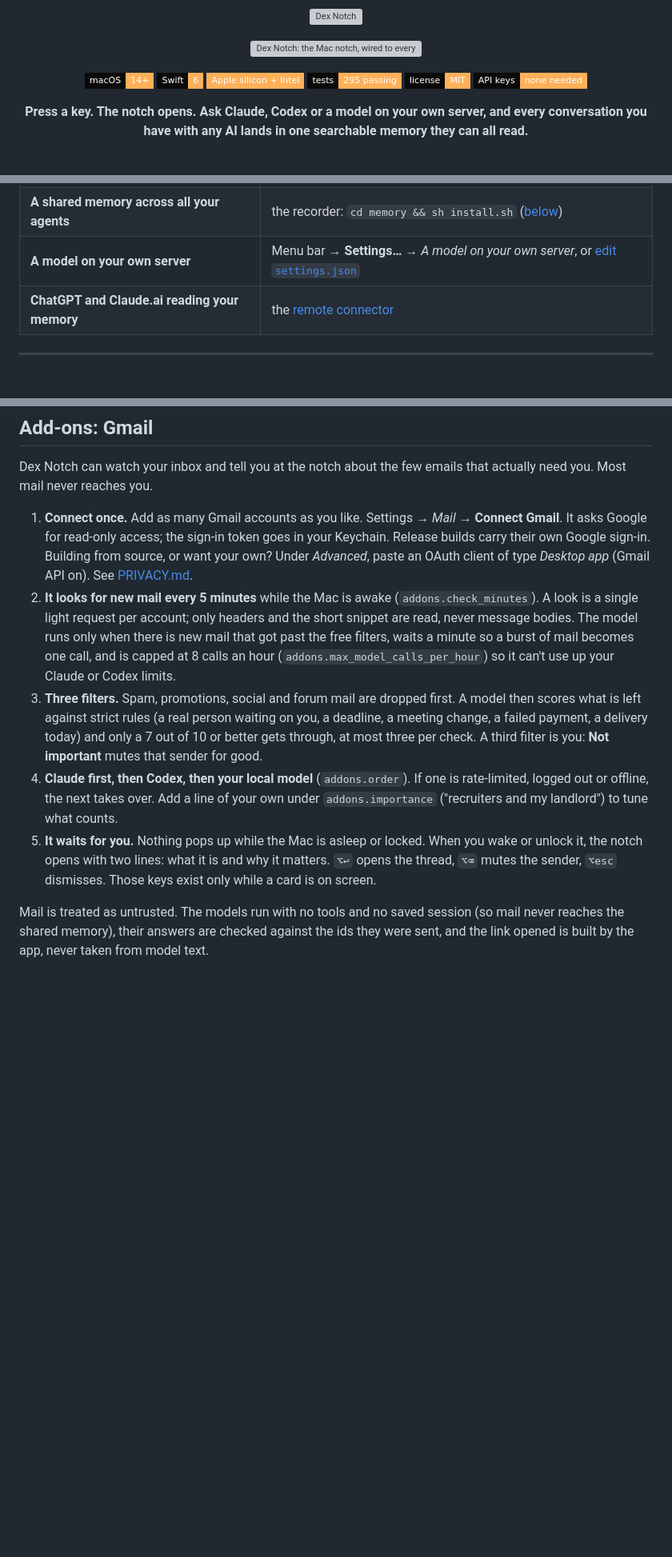
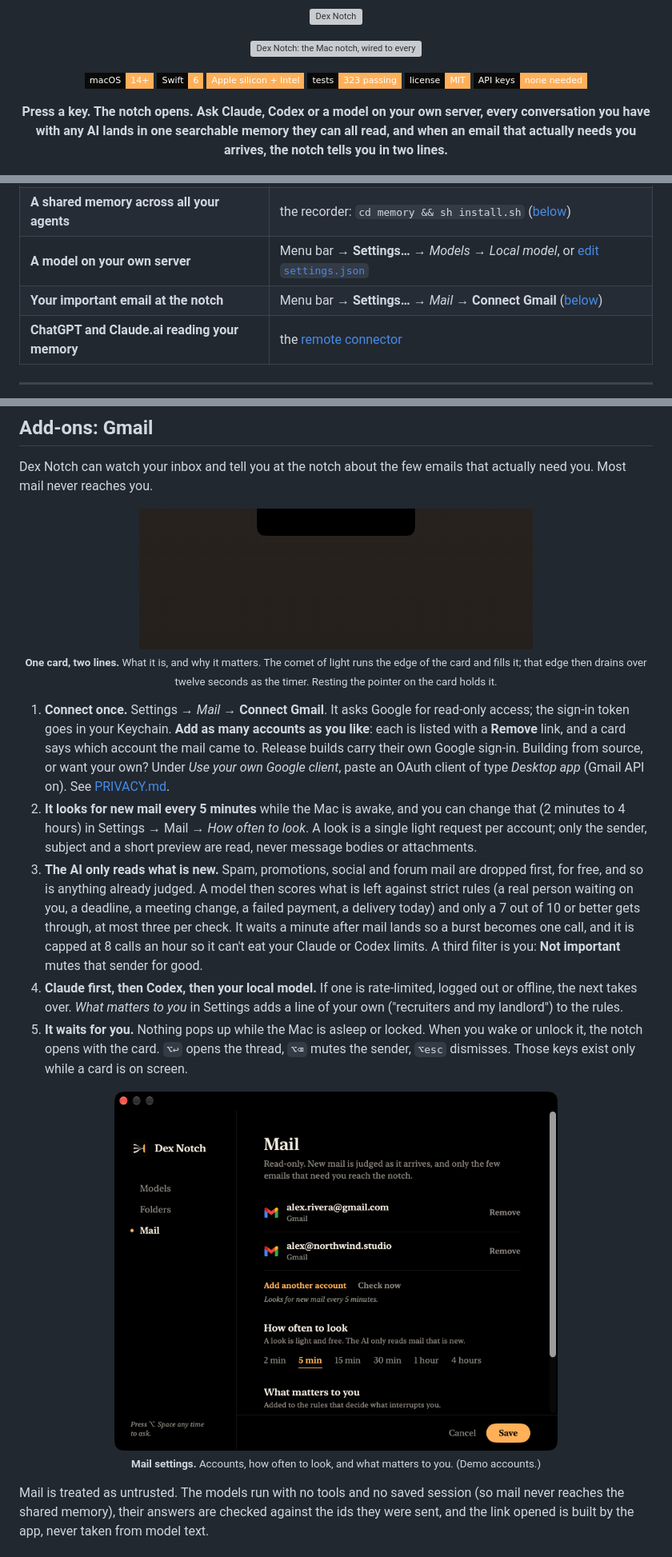
Before and after one commit to Dextron04/dex-notch, a Markdown page: README.md, 3 parts joined by grey strips. Shown at 80% size. GitHub-like rendering; pictures changed too: docs/assets/alert.gif (added), docs/assets/shot-mail.png (added); badges without logos; blank space fills up the shorter version; grey boxes are pictures that could not be loaded.

Commit message:
docs: README for Dex Notch: new logo, mail alerts with several accounts, check frequency, new settings window, alert keys, counts

```diff
--- a/README.md
+++ b/README.md
@@ -10,13 +10,13 @@
   <img alt="macOS 14+" src="https://img.shields.io/badge/macOS-14%2B-0b0a09?style=flat-square&labelColor=0b0a09&color=ffb059">
   <img alt="Swift 6" src="https://img.shields.io/badge/Swift-6-0b0a09?style=flat-square&labelColor=0b0a09&color=ffb059">
   <img alt="Universal app" src="https://img.shields.io/badge/Apple%20silicon%20%2B%20Intel-0b0a09?style=flat-square&labelColor=0b0a09&color=ffb059">
-  <img alt="295 tests" src="https://img.shields.io/badge/tests-295%20passing-0b0a09?style=flat-square&labelColor=0b0a09&color=ffb059">
+  <img alt="323 tests" src="https://img.shields.io/badge/tests-323%20passing-0b0a09?style=flat-square&labelColor=0b0a09&color=ffb059">
   <img alt="MIT license" src="https://img.shields.io/badge/license-MIT-0b0a09?style=flat-square&labelColor=0b0a09&color=ffb059">
   <img alt="No API keys" src="https://img.shields.io/badge/API%20keys-none%20needed-0b0a09?style=flat-square&labelColor=0b0a09&color=ffb059">
 </p>
 
 <p align="center">
-  <b>Press a key. The notch opens. Ask Claude, Codex or a model on your own server, and every conversation you have with any AI lands in one searchable memory they can all read.</b>
+  <b>Press a key. The notch opens. Ask Claude, Codex or a model on your own server, every conversation you have with any AI lands in one searchable memory they can all read, and when an email that actually needs you arrives, the notch tells you in two lines.</b>
 </p>
 
 <p align="center">
@@ -61,7 +61,8 @@ Don't have `claude` or `codex` yet? The notch tells you what to install and wait
 |---|---|
 | **Just ask Claude or Codex from a hotkey** | nothing else. That is the DMG. |
 | **A shared memory across all your agents** | the recorder: `cd memory && sh install.sh` ([below](#shared-memory-the-recorder)) |
-| **A model on your own server** | Menu bar → **Settings…** → *A model on your own server*, or [edit `settings.json`](#settings) |
+| **A model on your own server** | Menu bar → **Settings…** → *Models* → *Local model*, or [edit `settings.json`](#settings) |
+| **Your important email at the notch** | Menu bar → **Settings…** → *Mail* → **Connect Gmail** ([below](#add-ons-gmail)) |
 | **ChatGPT and Claude.ai reading your memory** | the [remote connector](#for-chatgpt-and-claudeai) |
 
 ---
@@ -228,11 +248,21 @@ Without it everything else works, and the dial simply has two models.
 
 Dex Notch can watch your inbox and tell you at the notch about the few emails that actually need you. Most mail never reaches you.
 
-1. **Connect once.** Add as many Gmail accounts as you like. Settings → *Mail* → **Connect Gmail**. It asks Google for read-only access; the sign-in token goes in your Keychain. Release builds carry their own Google sign-in. Building from source, or want your own? Under *Advanced*, paste an OAuth client of type *Desktop app* (Gmail API on). See [PRIVACY.md](PRIVACY.md).
-2. **It looks for new mail every 5 minutes** while the Mac is awake (`addons.check_minutes`). A look is a single light request per account; only headers and the short snippet are read, never message bodies. The model runs only when there is new mail that got past the free filters, waits a minute so a burst of mail becomes one call, and is capped at 8 calls an hour (`addons.max_model_calls_per_hour`) so it can't use up your Claude or Codex limits.
-3. **Three filters.** Spam, promotions, social and forum mail are dropped first. A model then scores what is left against strict rules (a real person waiting on you, a deadline, a meeting change, a failed payment, a delivery today) and only a 7 out of 10 or better gets through, at most three per check. A third filter is you: **Not important** mutes that sender for good.
-4. **Claude first, then Codex, then your local model** (`addons.order`). If one is rate-limited, logged out or offline, the next takes over. Add a line of your own under `addons.importance` ("recruiters and my landlord") to tune what counts.
-5. **It waits for you.** Nothing pops up while the Mac is asleep or locked. When you wake or unlock it, the notch opens with two lines: what it is and why it matters. `⌥↩` opens the thread, `⌥⌫` mutes the sender, `⌥esc` dismisses. Those keys exist only while a card is on screen.
+<p align="center">
+  <img src="docs/assets/alert.gif" alt="The notch opens, one comet of light runs round its edge, and a card appears: Interview moved to Thursday 3:00 PM, with the reason underneath and the keys to open, mute or dismiss it" width="62%">
+  <br><sub><b>One card, two lines.</b> What it is, and why it matters. The comet of light runs the edge of the card and fills it; that edge then drains over twelve seconds as the timer. Resting the pointer on the card holds it.</sub>
+</p>
+
+1. **Connect once.** Settings → *Mail* → **Connect Gmail**. It asks Google for read-only access; the sign-in token goes in your Keychain. **Add as many accounts as you like**: each is listed with a **Remove** link, and a card says which account the mail came to. Release builds carry their own Google sign-in. Building from source, or want your own? Under *Use your own Google client*, paste an OAuth client of type *Desktop app* (Gmail API on). See [PRIVACY.md](PRIVACY.md).
+2. **It looks for new mail every 5 minutes** while the Mac is awake, and you can change that (2 minutes to 4 hours) in Settings → Mail → *How often to look*. A look is a single light request per account; only the sender, subject and a short preview are read, never message bodies or attachments.
+3. **The AI only reads what is new.** Spam, promotions, social and forum mail are dropped first, for free, and so is anything already judged. A model then scores what is left against strict rules (a real person waiting on you, a deadline, a meeting change, a failed payment, a delivery today) and only a 7 out of 10 or better gets through, at most three per check. It waits a minute after mail lands so a burst becomes one call, and it is capped at 8 calls an hour so it can't eat your Claude or Codex limits. A third filter is you: **Not important** mutes that sender for good.
+4. **Claude first, then Codex, then your local model.** If one is rate-limited, logged out or offline, the next takes over. *What matters to you* in Settings adds a line of your own ("recruiters and my landlord") to the rules.
+5. **It waits for you.** Nothing pops up while the Mac is asleep or locked. When you wake or unlock it, the notch opens with the card. `⌥↩` opens the thread, `⌥⌫` mutes the sender, `⌥esc` dismisses. Those keys exist only while a card is on screen.
+
+<p align="center">
+  <img src="docs/assets/shot-mail.png" alt="Settings, Mail page: two Gmail accounts each with a Remove link, Add another account, how often to look (2 min, 5 min, 15 min, 30 min, 1 hour, 4 hours), and what matters to you" width="70%">
+  <br><sub><b>Mail settings.</b> Accounts, how often to look, and what matters to you. (Demo accounts.)</sub>
+</p>
 
 Mail is treated as untrusted. The models run with no tools and no saved session (so mail never reaches the shared memory), their answers are checked against the ids they were sent, and the link opened is built by the app, never taken from model text.
 
```
Also changed, not shown: other parts of README.md (+35 -11 lines), docs/assets/shot-alert.png (added), docs/assets/shot-settings.png.
